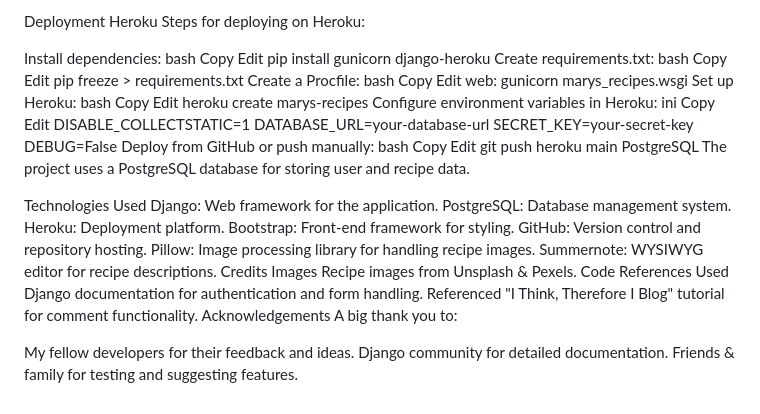
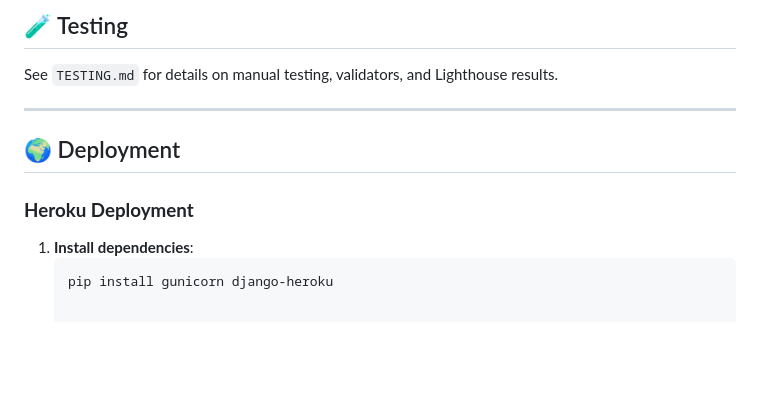
Before and after one commit to mary1-commits/Marys-recipes, a Markdown page: README.md, the part around one of its changes. Drawn GitHub-style; blank space fills up the shorter version.

````diff
--- a/README.md
+++ b/README.md
@@ -98,61 +123,12 @@ See TESTING.md for details on manual testing, validators, and Lighthouse results
 
-Deployment
-Heroku
-Steps for deploying on Heroku:
+## 🧪 Testing
+See `TESTING.md` for details on manual testing, validators, and Lighthouse results.
 
-Install dependencies:
-bash
-Copy
-Edit
-pip install gunicorn django-heroku
-Create requirements.txt:
-bash
-Copy
-Edit
-pip freeze > requirements.txt
-Create a Procfile:
-bash
-Copy
-Edit
-web: gunicorn marys_recipes.wsgi
-Set up Heroku:
-bash
-Copy
-Edit
-heroku create marys-recipes
-Configure environment variables in Heroku:
-ini
-Copy
-Edit
-DISABLE_COLLECTSTATIC=1
-DATABASE_URL=your-database-url
-SECRET_KEY=your-secret-key
-DEBUG=False
-Deploy from GitHub or push manually:
-bash
-Copy
-Edit
-git push heroku main
-PostgreSQL
-The project uses a PostgreSQL database for storing user and recipe data.
+---
 
-Technologies Used
-Django: Web framework for the application.
-PostgreSQL: Database management system.
-Heroku: Deployment platform.
-Bootstrap: Front-end framework for styling.
-GitHub: Version control and repository hosting.
-Pillow: Image processing library for handling recipe images.
-Summernote: WYSIWYG editor for recipe descriptions.
-Credits
-Images
-Recipe images from Unsplash & Pexels.
-Code References
-Used Django documentation for authentication and form handling.
-Referenced "I Think, Therefore I Blog" tutorial for comment functionality.
-Acknowledgements
-A big thank you to:
+## 🌍 Deployment
 
-My fellow developers for their feedback and ideas.
-Django community for detailed documentation.
-Friends & family for testing and suggesting features.
+### **Heroku Deployment**
+1. **Install dependencies**:
+   ```sh
+   pip install gunicorn django-heroku
````
Also changed, not shown: other parts of README.md (+113 -88 lines).
